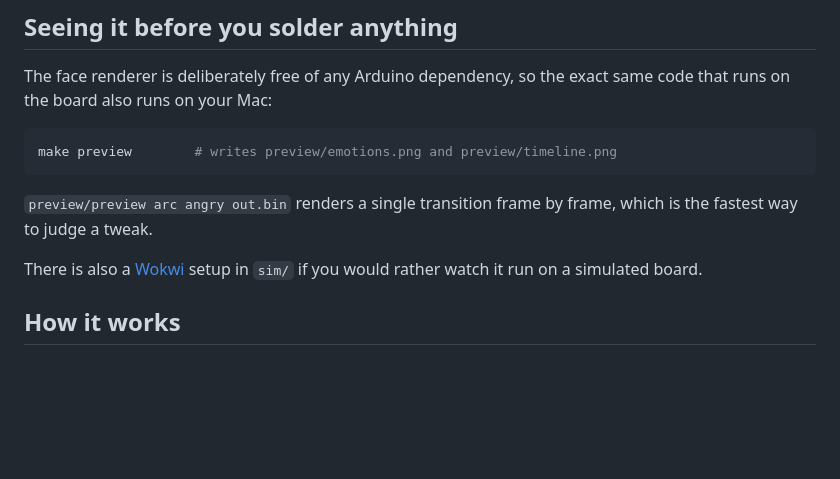
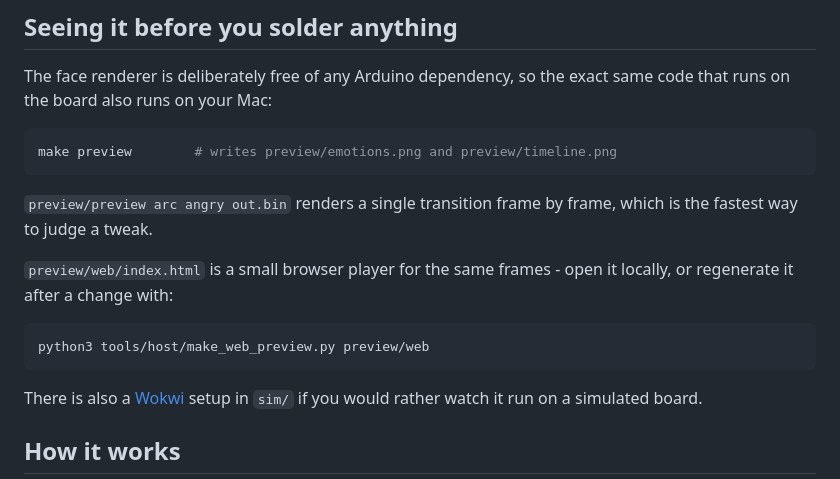
Before and after one commit to hey-its-brian/deskbot, a Markdown page: README.md, the part around the change. GitHub-like rendering; blank space fills up the shorter version.

````diff
--- a/README.md
+++ b/README.md
@@ -110,6 +110,13 @@ make preview        # writes preview/emotions.png and preview/timeline.png
 `preview/preview arc angry out.bin` renders a single transition frame by
 frame, which is the fastest way to judge a tweak.
 
+`preview/web/index.html` is a small browser player for the same frames - open
+it locally, or regenerate it after a change with:
+
+```sh
+python3 tools/host/make_web_preview.py preview/web
+```
+
 There is also a [Wokwi](https://wokwi.com) setup in `sim/` if you would rather
 watch it run on a simulated board.
 
````
Also changed, not shown: preview/happy.png (deleted), preview/web/sheet.png (added), 5 other files.
